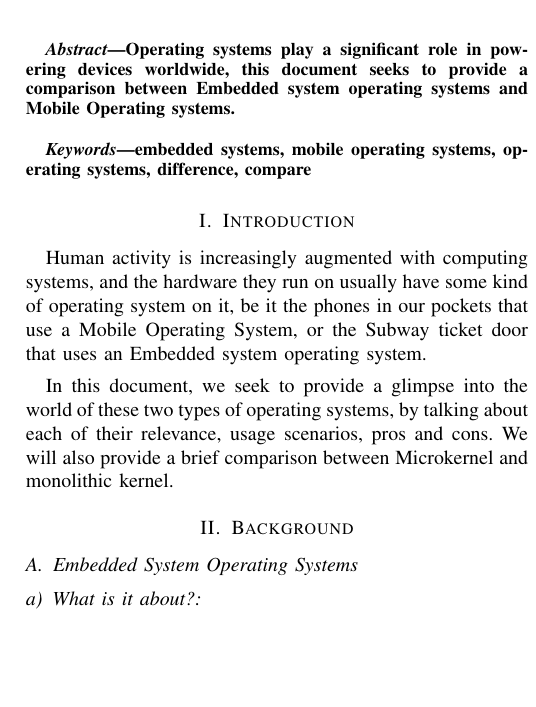
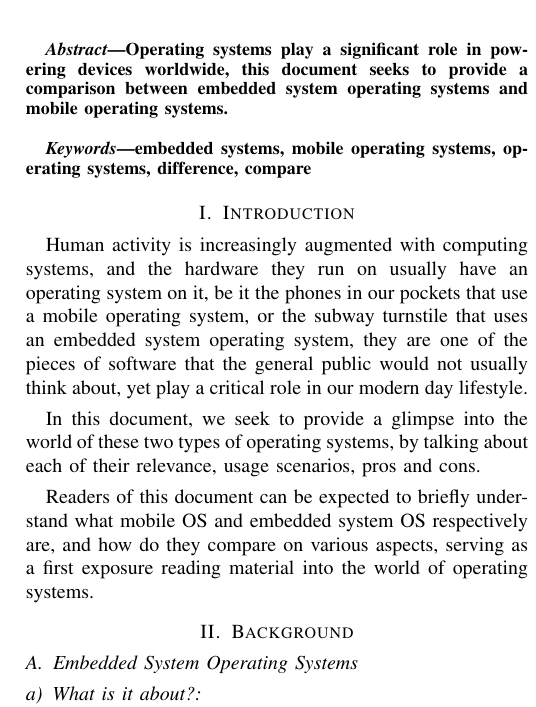
Before and after one commit to tylerlmz1/OSF_Assg, a LaTeX paper (main.tex): part of one column of page 1 of 4, cut so that both start at the same text, the shorter picture padded with empty space. Compiled offline with pdfLaTeX; a missing font is replaced by an installed copy or a similar font; a LaTeX package or settings file that is missing is left out.

Commit message:
increase intro length; decrease figure 1 scale if not two figure side by side

```diff
--- a/main.tex
+++ b/main.tex
@@ -37,10 +37,7 @@
 \maketitle
 
 \forceindent \begin{abstract}
-%This document is a model and instructions for \LaTeX.
-%This and the IEEEtran.cls file define the components of your paper [title, text, heads, etc.]. *CRITICAL: Do Not Use Symbols, Special Characters, Footnotes,
-%or Math in Paper Title or Abstract.
-Operating systems play a significant role in powering devices worldwide, this document seeks to provide a comparison between Embedded system operating systems and Mobile Operating systems.
+Operating systems play a significant role in powering devices worldwide, this document seeks to provide a comparison between embedded system operating systems and mobile operating systems.
 \end{abstract}
 \mbox{} \\
 \forceindent \begin{IEEEkeywords}
@@ -48,11 +45,13 @@ embedded systems, mobile operating systems, operating systems, difference, compa
 \end{IEEEkeywords}
 
 \section{Introduction}
-\forceindent Human activity is increasingly augmented with computing systems, and the hardware they run on usually have some kind of operating system on it, be it the phones in our pockets that use a Mobile Operating System, or the Subway ticket door that uses an Embedded system operating system.
-
+\forceindent Human activity is increasingly augmented with computing systems, and the hardware they run on usually have an operating system on it, be it the phones in our pockets that use a mobile operating system, or the subway turnstile that uses an embedded system operating system, they are one of the pieces of software that the general public would not usually think about, yet play a critical role in our modern day lifestyle.
 
 \smallskip
-\forceindent In this document, we seek to provide a glimpse into the world of these two types of operating systems, by talking about each of their relevance, usage scenarios, pros and cons. We will also provide a brief comparison between Microkernel and monolithic kernel.
+\forceindent In this document, we seek to provide a glimpse into the world of these two types of operating systems, by talking about each of their relevance, usage scenarios, pros and cons.
+
+\smallskip
+\forceindent Readers of this document can be expected to briefly understand what mobile OS and embedded system OS respectively are, and how do they compare on various aspects, serving as a first exposure reading material into the world of operating systems.
 
 %TODO: kernel comparison content is removed, update accordingly
 
```
Also changed, not shown: main.pdf, main.tex (3 more changed lines), 2 other files.
